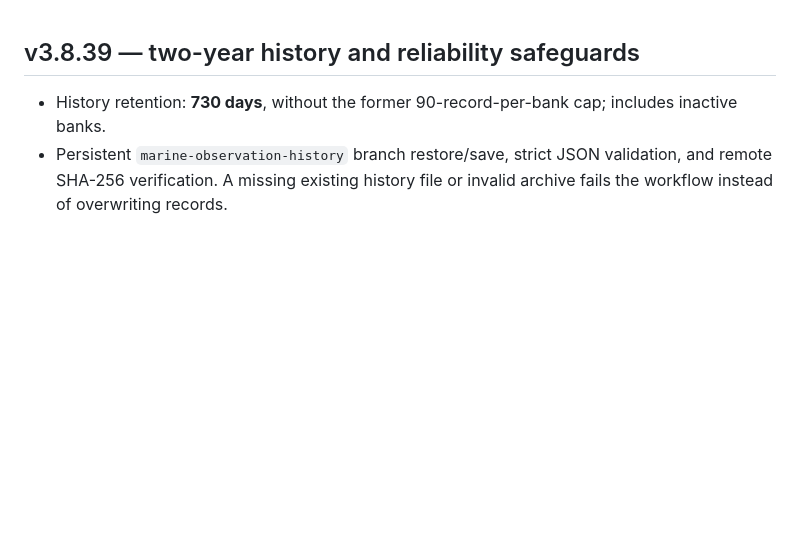
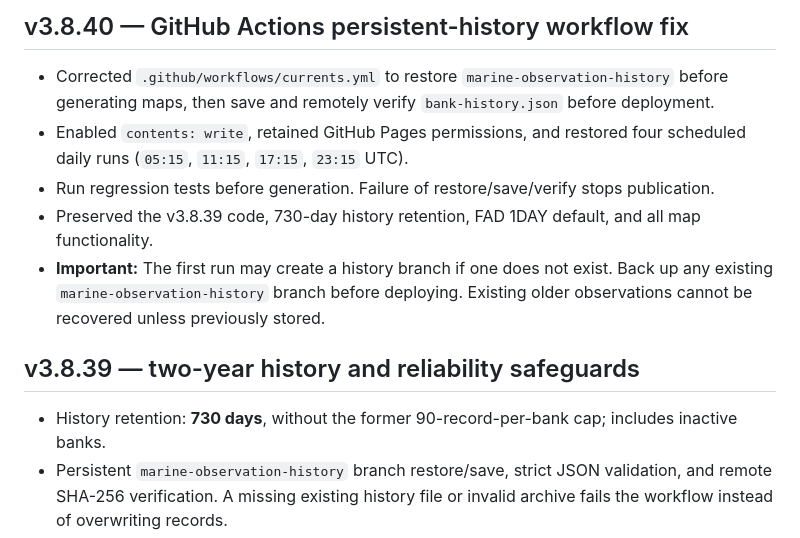
Before and after one commit to AndrewCheeky/jamaica-marine-currents, a Markdown page: README.md, the part around the change. Rendered like a GitHub page; blank space fills up the shorter version.

```diff
--- a/README.md
+++ b/README.md
@@ -1,3 +1,11 @@
+## v3.8.40 — GitHub Actions persistent-history workflow fix
+
+- Corrected `.github/workflows/currents.yml` to restore `marine-observation-history` before generating maps, then save and remotely verify `bank-history.json` before deployment.
+- Enabled `contents: write`, retained GitHub Pages permissions, and restored four scheduled daily runs (`05:15`, `11:15`, `17:15`, `23:15` UTC).
+- Run regression tests before generation. Failure of restore/save/verify stops publication.
+- Preserved the v3.8.39 code, 730-day history retention, FAD 1DAY default, and all map functionality.
+- **Important:** The first run may create a history branch if one does not exist. Back up any existing `marine-observation-history` branch before deploying. Existing older observations cannot be recovered unless previously stored.
+
 ## v3.8.39 — two-year history and reliability safeguards
 
 - History retention: **730 days**, without the former 90-record-per-bank cap; includes inactive banks.
```
